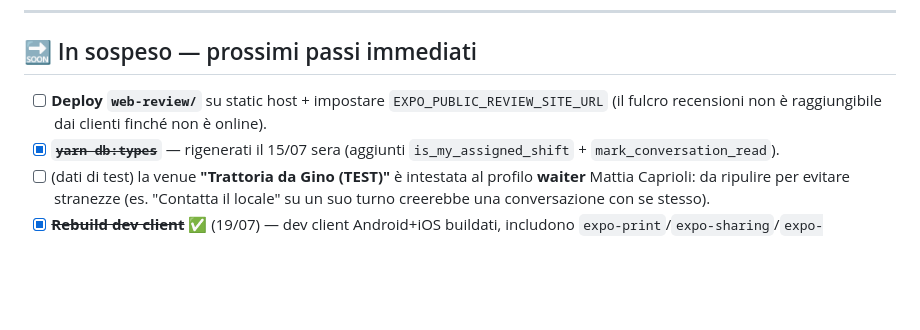
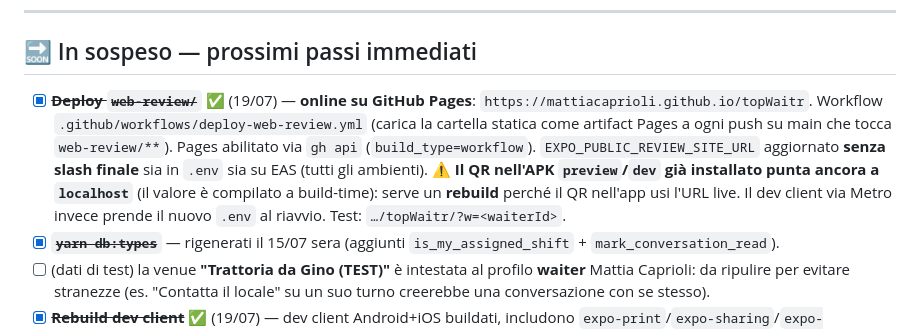
Before and after one commit to mattiacaprioli/topWaitr, a Markdown page: TASKS.md, the part around the change. Drawn GitHub-style; blank space fills up the shorter version.

Commit message:
docs(tasks): web-review online su GitHub Pages
Co-Authored-By: Claude Opus 4.8 <noreply@anthropic.com>

```diff
--- a/TASKS.md
+++ b/TASKS.md
@@ -75,7 +75,7 @@ Test su Android reale (account cameriere `capriolimattia1994@gmail.com`), tutti
 
 ## 🔜 In sospeso — prossimi passi immediati
 
-- [ ] **Deploy `web-review/`** su static host + impostare `EXPO_PUBLIC_REVIEW_SITE_URL` (il fulcro recensioni non è raggiungibile dai clienti finché non è online).
+- [x] ~~**Deploy `web-review/`**~~ ✅ (19/07) — **online su GitHub Pages**: `https://mattiacaprioli.github.io/topWaitr`. Workflow `.github/workflows/deploy-web-review.yml` (carica la cartella statica come artifact Pages a ogni push su main che tocca `web-review/**`). Pages abilitato via `gh api` (`build_type=workflow`). `EXPO_PUBLIC_REVIEW_SITE_URL` aggiornato **senza slash finale** sia in `.env` sia su EAS (tutti gli ambienti). ⚠️ **Il QR nell'APK `preview`/`dev` già installato punta ancora a `localhost`** (il valore è compilato a build-time): serve un **rebuild** perché il QR nell'app usi l'URL live. Il dev client via Metro invece prende il nuovo `.env` al riavvio. Test: `…/topWaitr/?w=<waiterId>`.
 - [x] ~~**`yarn db:types`**~~ — rigenerati il 15/07 sera (aggiunti `is_my_assigned_shift` + `mark_conversation_read`).
 - [ ] (dati di test) la venue **"Trattoria da Gino (TEST)"** è intestata al profilo **waiter** Mattia Caprioli: da ripulire per evitare stranezze (es. "Contatta il locale" su un suo turno creerebbe una conversazione con se stesso).
 - [x] ~~**Rebuild dev client**~~ ✅ (19/07) — dev client Android+iOS buildati, includono `expo-print`/`expo-sharing`/`expo-notifications`.
```
